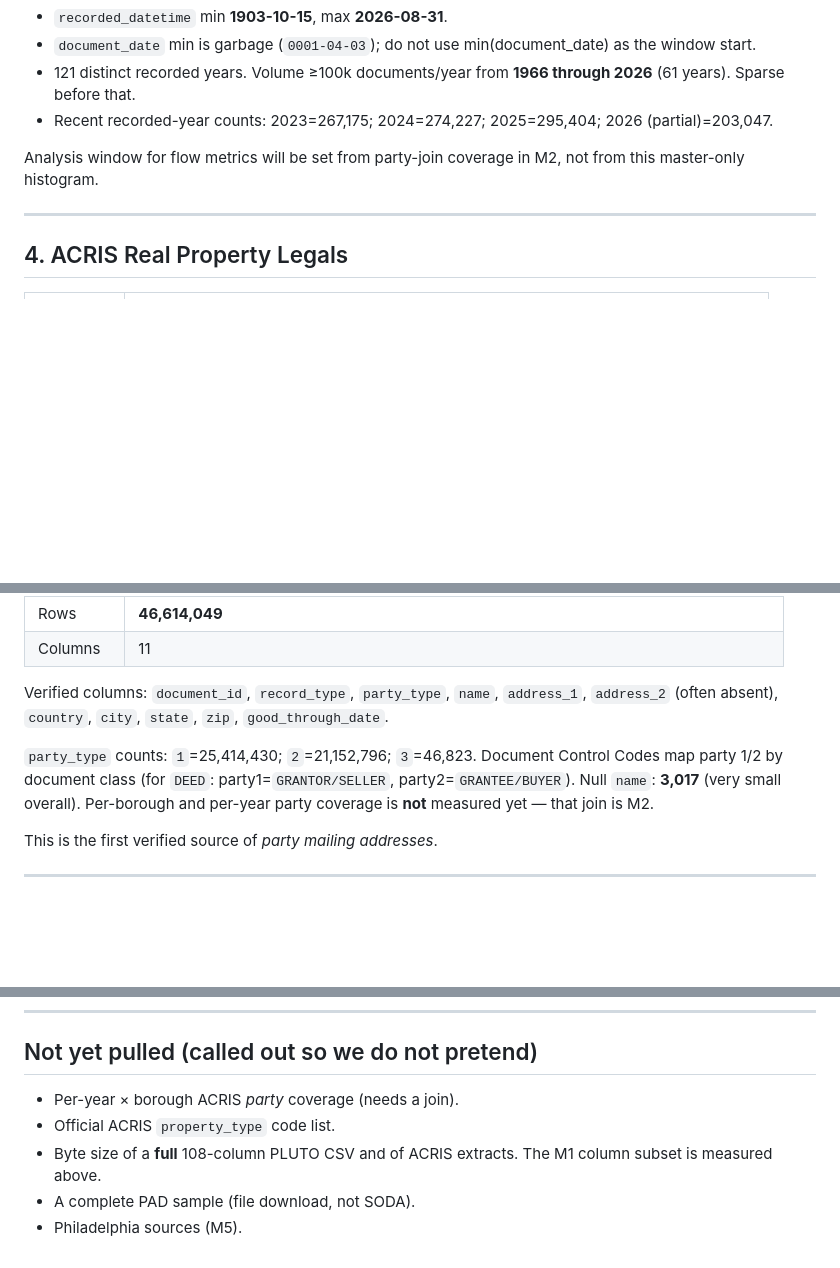
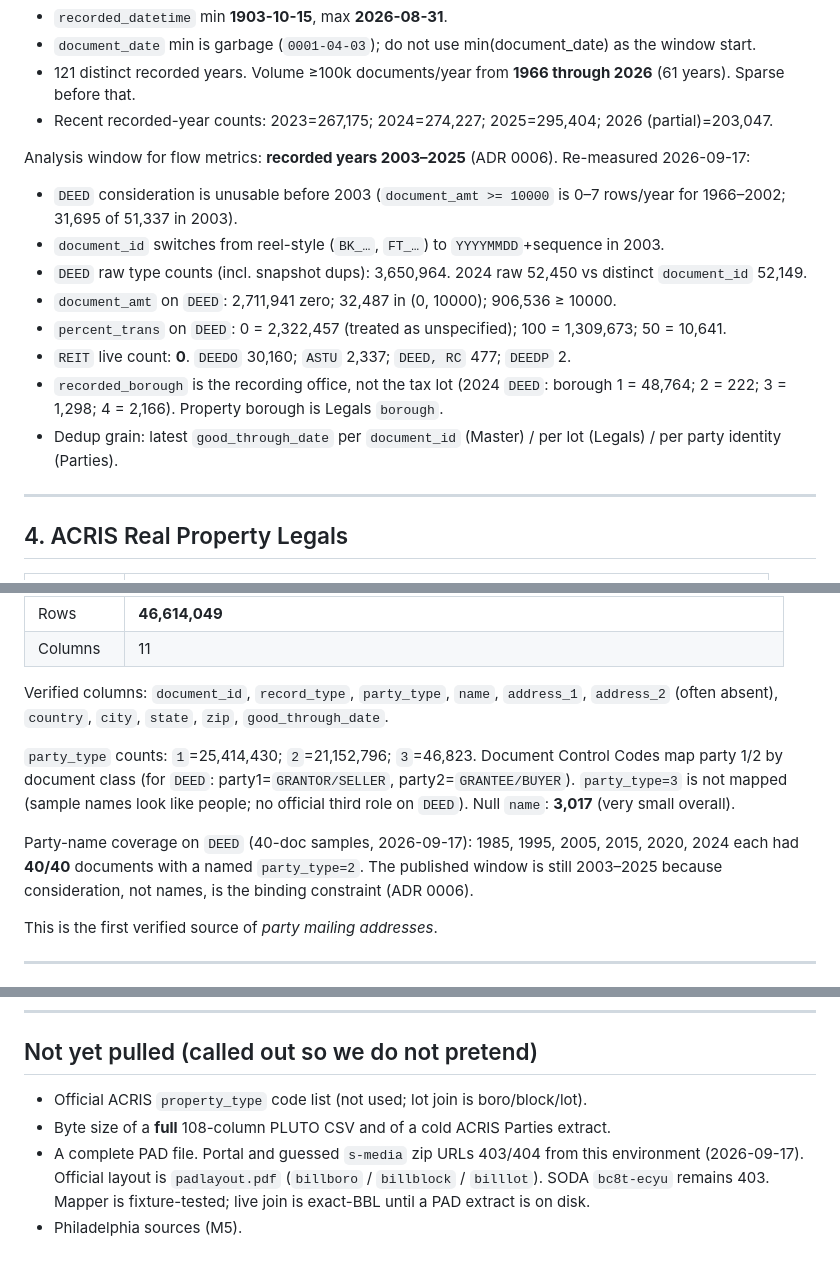
Before and after one commit to jermhey/opaque-housing, a Markdown page: docs/data_sources.md, 3 parts joined by grey strips. GitHub-like rendering; blank space fills up the shorter version.

```diff
--- a/docs/data_sources.md
+++ b/docs/data_sources.md
@@ -105,7 +105,16 @@ Coverage (live aggregate, 2026-09-16):
 - 121 distinct recorded years. Volume ≥100k documents/year from **1966 through 2026** (61 years). Sparse before that.
 - Recent recorded-year counts: 2023=267,175; 2024=274,227; 2025=295,404; 2026 (partial)=203,047.
 
-Analysis window for flow metrics will be set from party-join coverage in M2, not from this master-only histogram.
+Analysis window for flow metrics: **recorded years 2003–2025** (ADR 0006). Re-measured 2026-09-17:
+
+- `DEED` consideration is unusable before 2003 (`document_amt >= 10000` is 0–7 rows/year for 1966–2002; 31,695 of 51,337 in 2003).
+- `document_id` switches from reel-style (`BK_…`, `FT_…`) to `YYYYMMDD`+sequence in 2003.
+- `DEED` raw type counts (incl. snapshot dups): 3,650,964. 2024 raw 52,450 vs distinct `document_id` 52,149.
+- `document_amt` on `DEED`: 2,711,941 zero; 32,487 in (0, 10000); 906,536 ≥ 10000.
+- `percent_trans` on `DEED`: 0 = 2,322,457 (treated as unspecified); 100 = 1,309,673; 50 = 10,641.
+- `REIT` live count: **0**. `DEEDO` 30,160; `ASTU` 2,337; `DEED, RC` 477; `DEEDP` 2.
+- `recorded_borough` is the recording office, not the tax lot (2024 `DEED`: borough 1 = 48,764; 2 = 222; 3 = 1,298; 4 = 2,166). Property borough is Legals `borough`.
+- Dedup grain: latest `good_through_date` per `document_id` (Master) / per lot (Legals) / per party identity (Parties).
 
 ---
 
@@ -135,7 +144,9 @@ Sample includes a Queens condo-style row (`lot=1031`, `unit=313`) and a Manhatta
 
 Verified columns: `document_id`, `record_type`, `party_type`, `name`, `address_1`, `address_2` (often absent), `country`, `city`, `state`, `zip`, `good_through_date`.
 
-`party_type` counts: `1`=25,414,430; `2`=21,152,796; `3`=46,823. Document Control Codes map party 1/2 by document class (for `DEED`: party1=`GRANTOR/SELLER`, party2=`GRANTEE/BUYER`). Null `name`: **3,017** (very small overall). Per-borough and per-year party coverage is **not** measured yet — that join is M2.
+`party_type` counts: `1`=25,414,430; `2`=21,152,796; `3`=46,823. Document Control Codes map party 1/2 by document class (for `DEED`: party1=`GRANTOR/SELLER`, party2=`GRANTEE/BUYER`). `party_type=3` is not mapped (sample names look like people; no official third role on `DEED`). Null `name`: **3,017** (very small overall).
+
+Party-name coverage on `DEED` (40-doc samples, 2026-09-17): 1985, 1995, 2005, 2015, 2020, 2024 each had **40/40** documents with a named `party_type=2`. The published window is still 2003–2025 because consideration, not names, is the binding constraint (ADR 0006).
 
 This is the first verified source of *party mailing addresses*.
 
@@ -275,8 +286,7 @@ A full ACRIS Parties pull is still the binding constraint. Whether a monthly Git
 
 ## Not yet pulled (called out so we do not pretend)
 
-- Per-year × borough ACRIS *party* coverage (needs a join).
-- Official ACRIS `property_type` code list.
-- Byte size of a **full** 108-column PLUTO CSV and of ACRIS extracts. The M1 column subset is measured above.
-- A complete PAD sample (file download, not SODA).
+- Official ACRIS `property_type` code list (not used; lot join is boro/block/lot).
+- Byte size of a **full** 108-column PLUTO CSV and of a cold ACRIS Parties extract.
+- A complete PAD file. Portal and guessed `s-media` zip URLs 403/404 from this environment (2026-09-17). Official layout is `padlayout.pdf` (`billboro` / `billblock` / `billlot`). SODA `bc8t-ecyu` remains 403. Mapper is fixture-tested; live join is exact-BBL until a PAD extract is on disk.
 - Philadelphia sources (M5).
```
Also changed, not shown: other parts of docs/data_sources.md (+1 -1 lines), docs/decisions/0005-sale-deed-mapping.md (added, +64 -0 lines), docs/decisions/0006-acris-coverage-window.md (added, +28 -0 lines).
